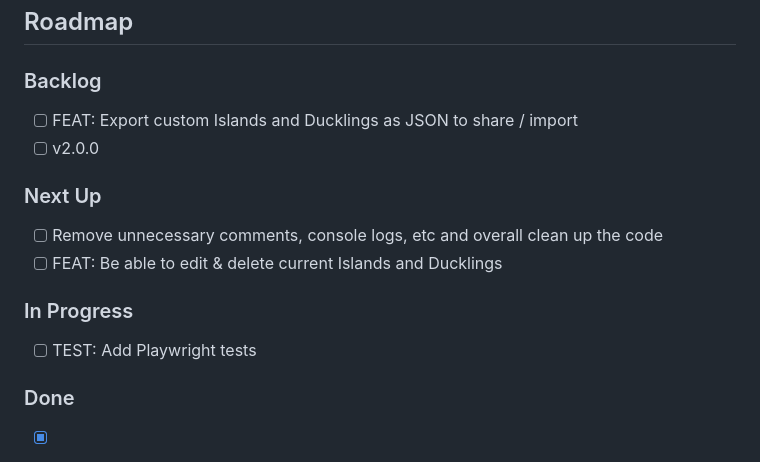
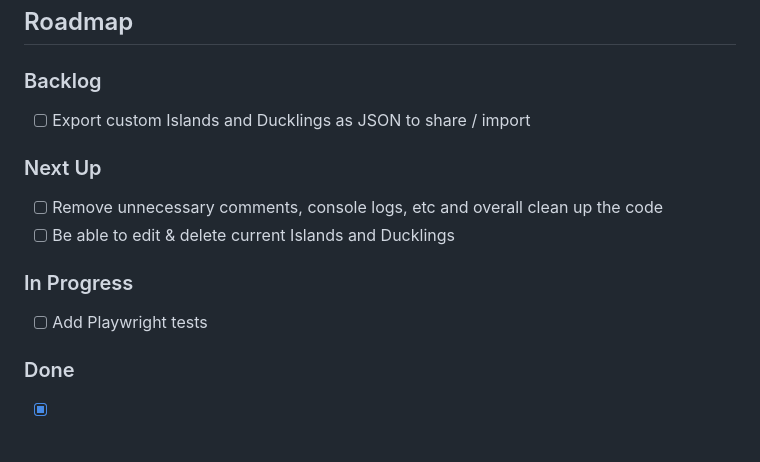
Before and after one commit to ShalevAri/ducky, a Markdown page: README.md, the part around the change. Drawn GitHub-style.

Commit message:
docs(readme): remove conventional commit prefixes from roadmap items

```diff
--- a/README.md
+++ b/README.md
@@ -115,17 +115,16 @@ Special thanks to him for the original project and the inspiration for this work
 
 ### Backlog
 
-- [ ] FEAT: Export custom Islands and Ducklings as JSON to share / import
-- [ ] v2.0.0
+- [ ] Export custom Islands and Ducklings as JSON to share / import
 
 ### Next Up
 
 - [ ] Remove unnecessary comments, console logs, etc and overall clean up the code
-- [ ] FEAT: Be able to edit & delete current Islands and Ducklings
+- [ ] Be able to edit & delete current Islands and Ducklings
 
 ### In Progress
 
-- [ ] TEST: Add Playwright tests
+- [ ] Add Playwright tests
 
 ### Done
 
```
